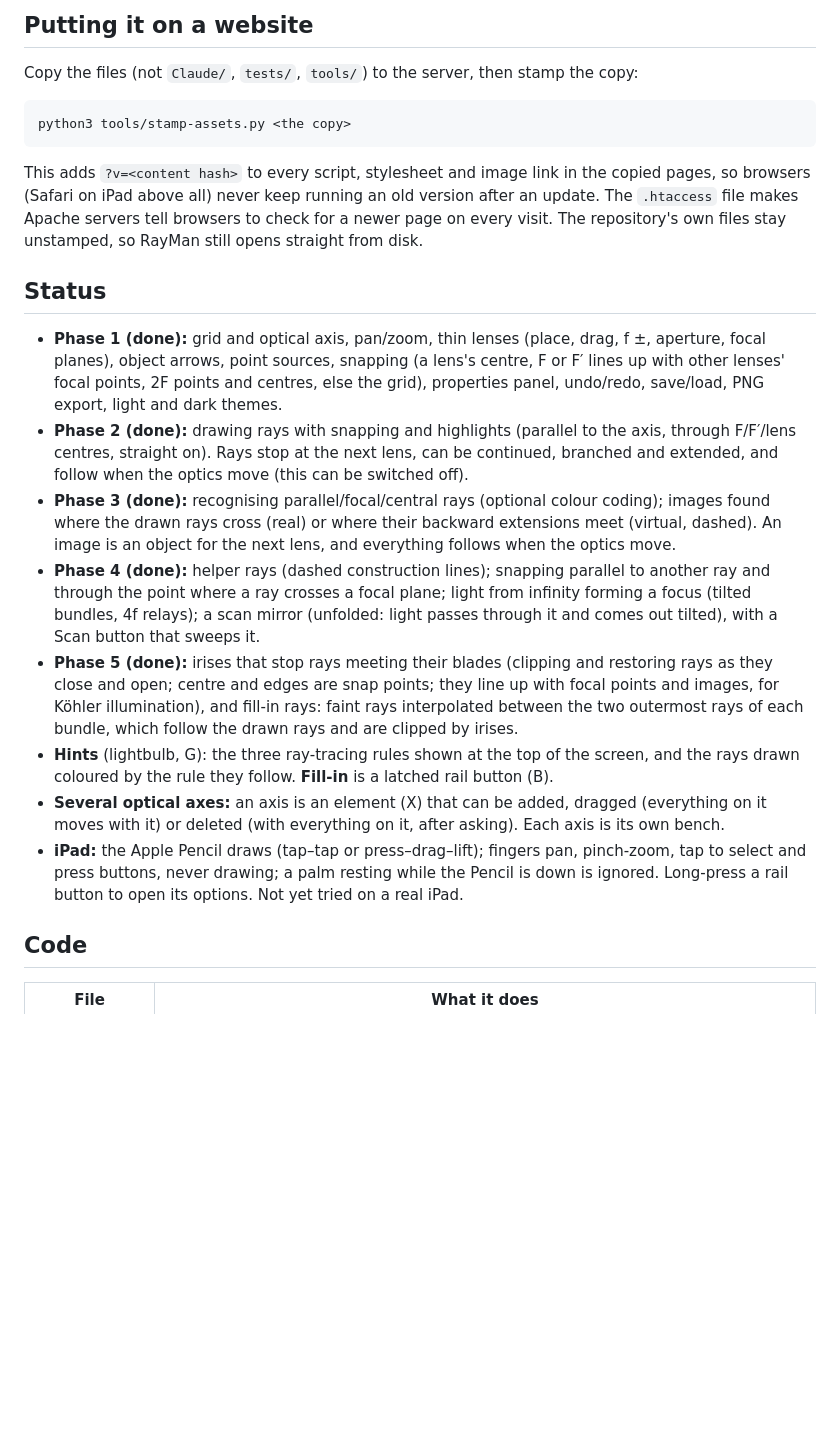
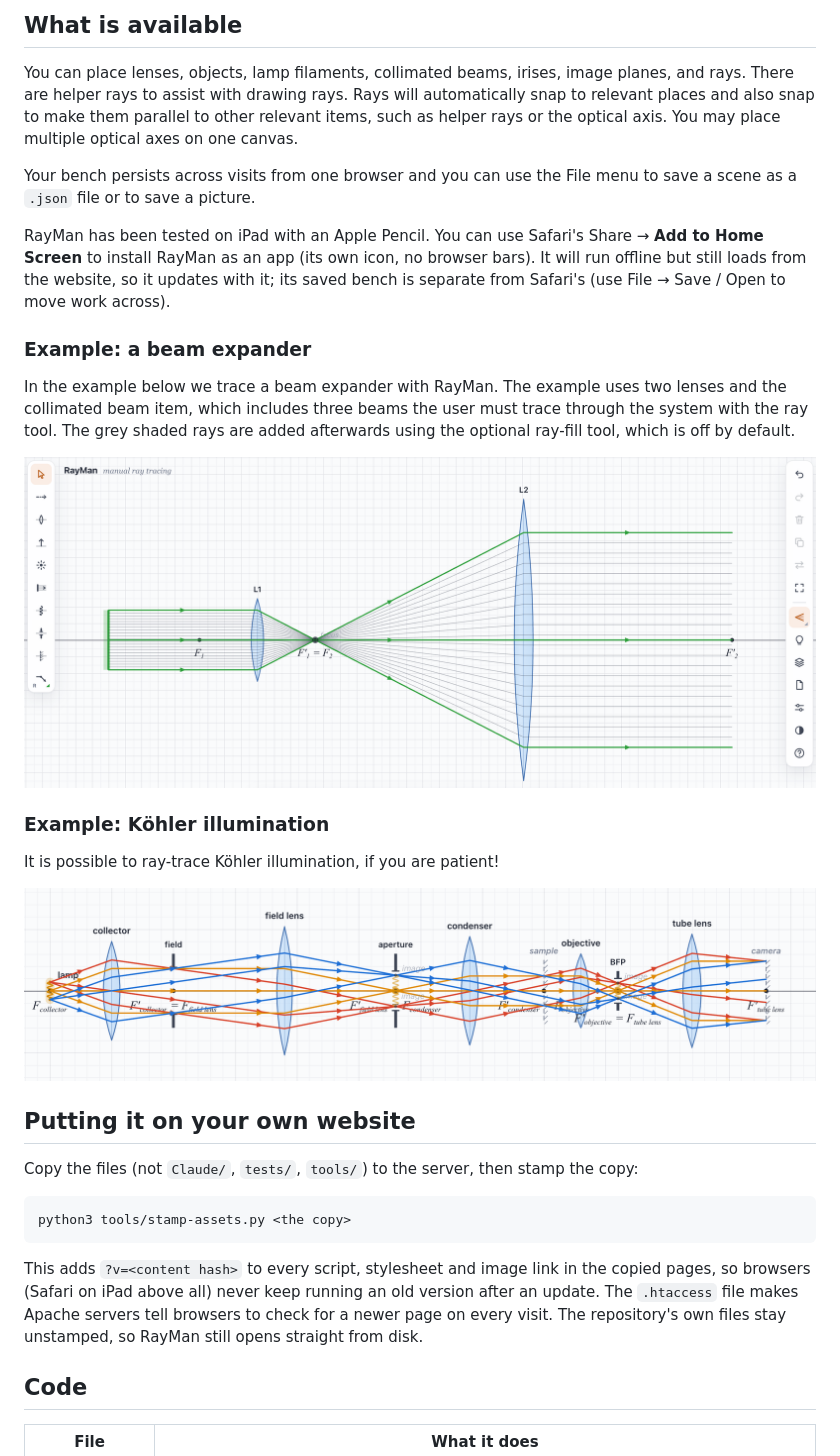
Before and after one commit to SWC-Advanced-Microscopy/RayMan, a Markdown page: README.md, the part around one of its changes. Rendered like a GitHub page; pictures changed too: images/beam_expander_for_readme.png (added), images/kohler_for_readme.png (added); blank space fills up the shorter version.

Commit message:
update readme and use lower res images for splash screen

```diff
--- a/README.md
+++ b/README.md
@@ -31,5 +16,29 @@ online it always fetches the newest version; offline it uses the copy it kept).
 
-## Putting it on a website
+## What is available
+
+You can place lenses, objects, lamp filaments, collimated beams, irises, image planes, and rays. There are helper rays to assist with drawing rays. Rays will automatically snap to relevant places and also snap to make them parallel to other relevant items, such as helper rays or the optical axis.  You may place multiple optical axes on one canvas.
+
+Your bench persists across visits from one browser and you can use the File menu to save a scene as a `.json` file or to save a picture.
+
+RayMan has been tested on iPad with an Apple Pencil. You can use Safari's Share → **Add to Home Screen** to install RayMan as an app (its own icon, no browser bars). It will run offline but still loads from the website, so it updates with it; its saved bench is separate from Safari's (use File → Save / Open to move work across).
+
+### Example: a beam expander
+
+In the example below we trace a beam expander with RayMan. The example uses two lenses and the collimated beam item, which includes three beams the user must trace through the system with the ray tool. The grey shaded rays are added afterwards using the optional ray-fill tool, which is off by default.
+
+![Beam expander traced with RayMan](./images/beam_expander_for_readme.png)
+
+
+
+### Example: Köhler illumination
+
+It is possible to ray-trace Köhler illumination, if you are patient!
+
+![Köhler illumination traced with RayMan](./images/kohler_for_readme.png)
+
+
+
+## Putting it on your own website
 
 Copy the files (not `Claude/`, `tests/`, `tools/`) to the server, then stamp the copy:
 
@@ -40,35 +49,7 @@ browsers (Safari on iPad above all) never keep running an old version after an u
 `.htaccess` file makes Apache servers tell browsers to check for a newer page on every visit.
 The repository's own files stay unstamped, so RayMan still opens straight from disk.
 
-## Status
 
-- **Phase 1 (done):** grid and optical axis, pan/zoom, thin lenses (place, drag, f ±, aperture,
-  focal planes), object arrows, point sources, snapping (a lens's centre, F or F′ lines up with
-  other lenses' focal points, 2F points and centres, else the grid), properties panel,
-  undo/redo, save/load, PNG export, light and dark themes.
-- **Phase 2 (done):** drawing rays with snapping and highlights (parallel to the axis, through
-  F/F′/lens centres, straight on). Rays stop at the next lens, can be continued, branched and
-  extended, and follow when the optics move (this can be switched off).
-- **Phase 3 (done):** recognising parallel/focal/central rays (optional colour coding);
-  images found where the drawn rays cross (real) or where their backward extensions meet
-  (virtual, dashed). An image is an object for the next lens, and everything follows when
-  the optics move.
-- **Phase 4 (done):** helper rays (dashed construction lines); snapping parallel to another
-  ray and through the point where a ray crosses a focal plane; light from infinity forming a
-  focus (tilted bundles, 4f relays); a scan mirror (unfolded: light passes through it and
-  comes out tilted), with a Scan button that sweeps it.
-- **Phase 5 (done):** irises that stop rays meeting their blades (clipping and restoring rays
-  as they close and open; centre and edges are snap points; they line up with focal points
-  and images, for Köhler illumination), and fill-in rays: faint rays interpolated between the
-  two outermost rays of each bundle, which follow the drawn rays and are clipped by irises.
-- **Hints** (lightbulb, G): the three ray-tracing rules shown at the top of the screen, and the
-  rays drawn coloured by the rule they follow. **Fill-in** is a latched rail button (B).
-- **Several optical axes:** an axis is an element (X) that can be added, dragged (everything on
-  it moves with it) or deleted (with everything on it, after asking). Each axis is its own
-  bench.
-- **iPad:** the Apple Pencil draws (tap–tap or press–drag–lift); fingers pan, pinch-zoom, tap
-  to select and press buttons, never drawing; a palm resting while the Pencil is down is
-  ignored. Long-press a rail button to open its options. Not yet tried on a real iPad.
 
 ## Code
 
```
Also changed, not shown: other parts of README.md (+6 -21 lines), CLAUDE.md (+3 -0 lines), Claude/LOG.md (+10 -0 lines), images/basic_example_for_readme.png (added), images/rayman_1000_667.jpg (added), images/rayman_600_400.jpg (added), 2 other files.
